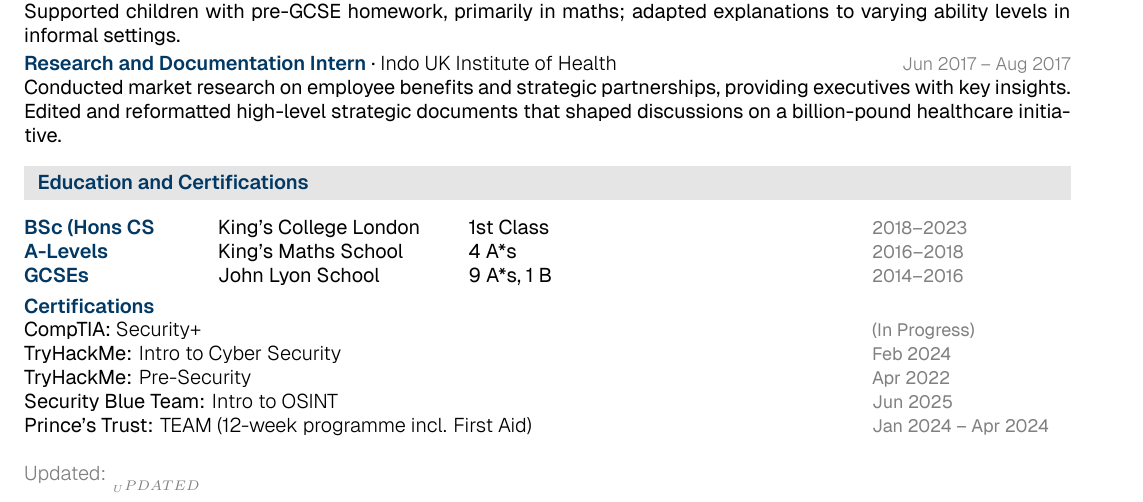
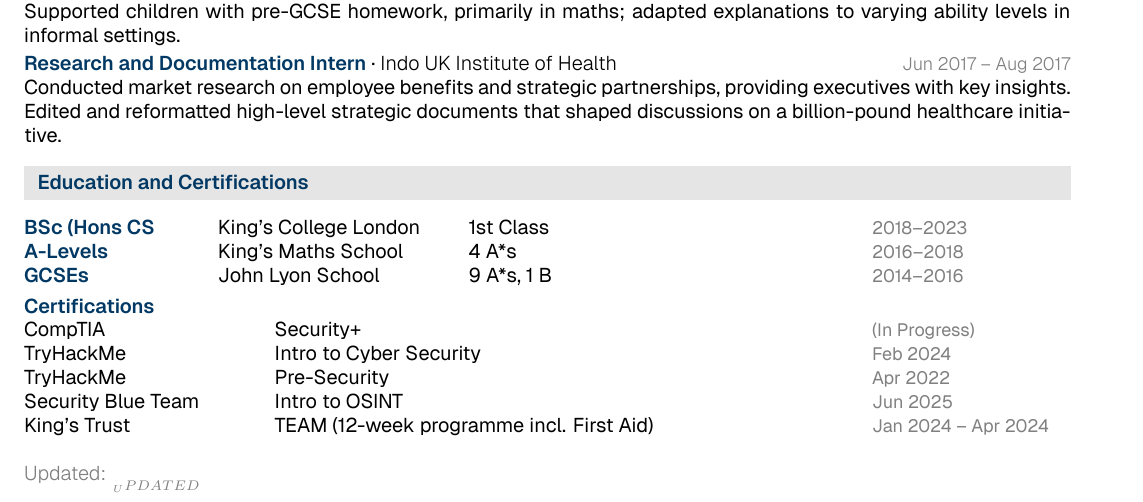
Before and after one commit to mbeardwell/mbeardwell.github.io, a LaTeX CV (src/cv/cv.tex): part of the page, cut so that both start at the same text. Compiled offline with XeLaTeX.

Commit message:
"autosave"

```diff
--- a/src/cv/cv.tex
+++ b/src/cv/cv.tex
@@ -159,12 +159,12 @@
   \end{tabular*}
   \\[\bigparagap]
   \textcolorbf{Certifications}\\[\paragap]
-  \begin{tabular*}{\textwidth}{@{}p{10cm} @{\extracolsep{\fill}} p{3.5cm}@{}}
-    CompTIA: \textit{Security+} & \metadatafmt{(In Progress)} \\
-    TryHackMe: \textit{Intro to Cyber Security} & \metadatafmt{Feb 2024} \\
-    TryHackMe: \textit{Pre-Security} & \metadatafmt{Apr 2022} \\
-    Security Blue Team: \textit{Intro to OSINT} & \metadatafmt{Jun 2025} \\
-    Prince’s Trust: \textit{TEAM (12-week programme incl. First Aid)} & \metadatafmt{Jan 2024 -- Apr 2024} \\
+  \begin{tabular*}{\textwidth}{@{}p{4cm} p{8cm} @{\extracolsep{\fill}} p{3.5cm}@{}}
+    CompTIA & Security+ & \metadatafmt{(In Progress)} \\
+    TryHackMe & Intro to Cyber Security & \metadatafmt{Feb 2024} \\
+    TryHackMe & Pre-Security & \metadatafmt{Apr 2022} \\
+    Security Blue Team & Intro to OSINT & \metadatafmt{Jun 2025} \\
+    King's Trust & TEAM (12-week programme incl. First Aid) & \metadatafmt{Jan 2024 -- Apr 2024} \\
   \end{tabular*}
 \end{cvsection}
 
```
Also changed, not shown: 1 other file.
